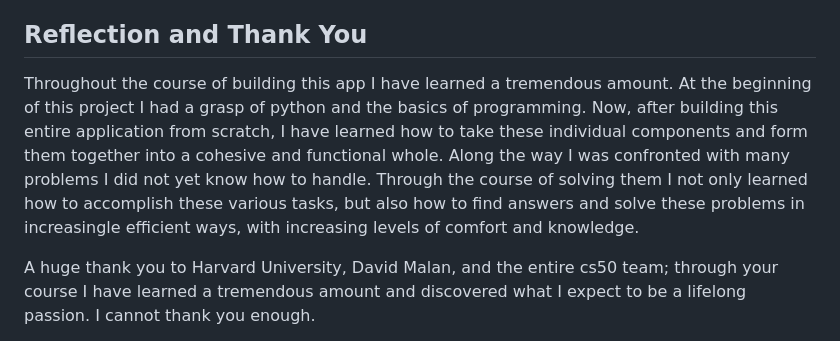
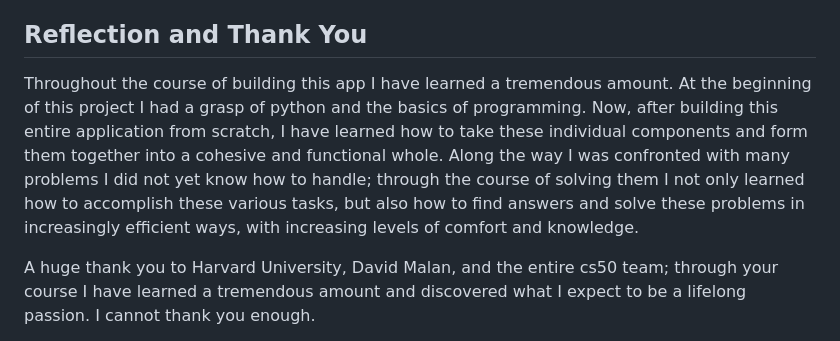
Before and after one commit to Engine82/WatchOffice, a Markdown page: README.md, the part around the change. GitHub-like rendering.

```diff
--- a/README.md
+++ b/README.md
@@ -56,7 +56,7 @@ WatchOffice uses the [Flask](https://flask.palletsprojects.com/en/1.1.x/quicksta
 
 ## Reflection and Thank You
 
-Throughout the course of building this app I have learned a tremendous amount. At the beginning of this project I had a grasp of python and the basics of programming. Now, after building this entire application from scratch, I have learned how to take these individual components and form them together into a cohesive and functional whole. Along the way I was confronted with many problems I did not yet know how to handle. Through the course of solving them I not only learned how to accomplish these various tasks, but also how to find answers and solve these problems in increasingle efficient ways, with increasing levels of comfort and knowledge.
+Throughout the course of building this app I have learned a tremendous amount. At the beginning of this project I had a grasp of python and the basics of programming. Now, after building this entire application from scratch, I have learned how to take these individual components and form them together into a cohesive and functional whole. Along the way I was confronted with many problems I did not yet know how to handle; through the course of solving them I not only learned how to accomplish these various tasks, but also how to find answers and solve these problems in increasingly efficient ways, with increasing levels of comfort and knowledge.
 
 A huge thank you to Harvard University, David Malan, and the entire cs50 team; through your course I have learned a tremendous amount and discovered what I expect to be a lifelong passion. I cannot thank you enough.
 
```
